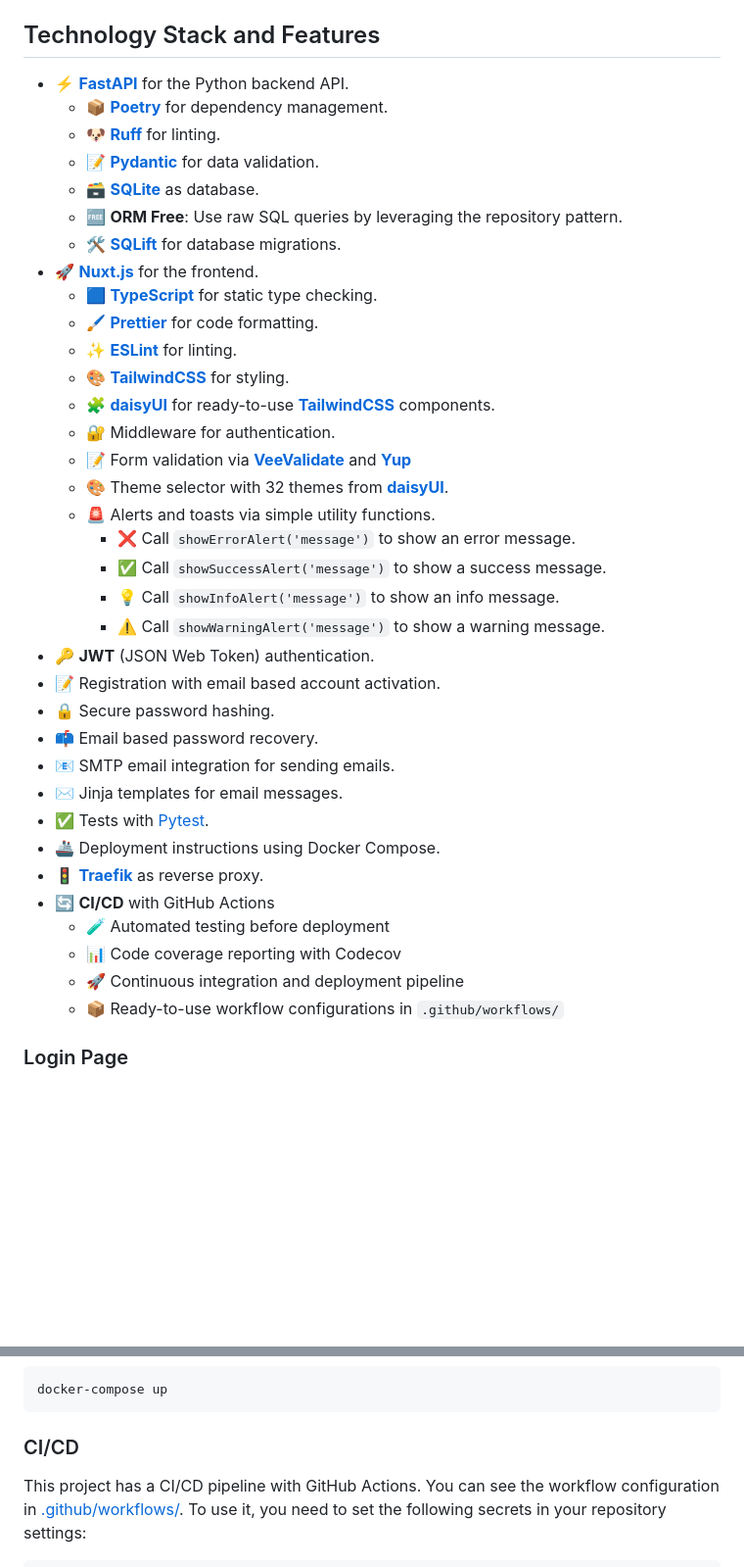
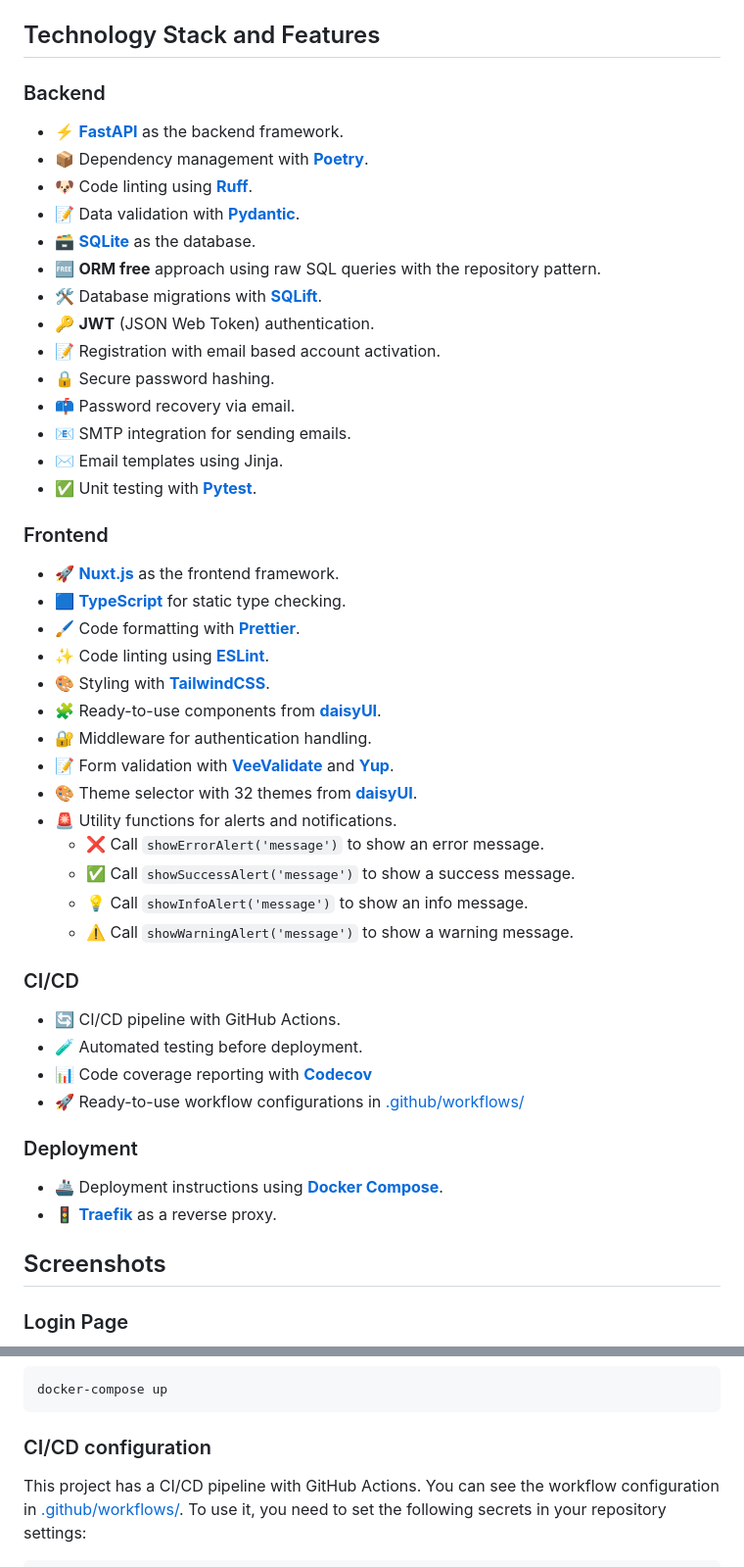
Before and after one commit to SpaceShaman/full-stack-fastapi-nuxt-jwt-auth-orm-free-template, a Markdown page: README.md, 2 parts joined by grey strips. Shown at 98% size. GitHub-like rendering; blank space fills up the shorter version.

Commit message:
📝 (README.md): restructure technology stack section for clarity and add subsections for backend, frontend, CI/CD, and deployment

````diff
--- a/README.md
+++ b/README.md
@@ -27,41 +27,53 @@
 
 ## Technology Stack and Features
 
-- ⚡ [**FastAPI**](https://fastapi.tiangolo.com) for the Python backend API.
-    - 📦 [**Poetry**](https://python-poetry.org) for dependency management.
-    - 🐶 [**Ruff**](https://github.com/astral-sh/ruff) for linting.
-    - 📝 [**Pydantic**](https://docs.pydantic.dev) for data validation.
-    - 🗃 [**SQLite**](https://www.sqlite.org) as database.
-    - 🆓 **ORM Free**: Use raw SQL queries by leveraging the repository pattern.
-    - 🛠 [**SQLift**](https://github.com/SpaceShaman/SQLift) for database migrations.
-- 🚀 [**Nuxt.js**](https://nuxt.com) for the frontend.
-    - 🟦 [**TypeScript**](https://www.typescriptlang.org) for static type checking.
-    - 🖌 [**Prettier**](https://prettier.io) for code formatting.
-    - ✨ [**ESLint**](https://eslint.org) for linting.
-    - 🎨 [**TailwindCSS**](https://tailwindcss.com) for styling.
-    - 🧩 [**daisyUI**](https://daisyui.com) for ready-to-use [**TailwindCSS**](https://tailwindcss.com) components.
-    - 🔐 Middleware for authentication.
-    - 📝 Form validation via [**VeeValidate**](https://vee-validate.logaretm.com) and [**Yup**](https://yup-docs.vercel.app/)
-    - 🎨 Theme selector with 32 themes from [**daisyUI**](https://daisyui.com).
-    - 🚨 Alerts and toasts via simple utility functions.
-        - ❌ Call `showErrorAlert('message')` to show an error message.
-        - ✅ Call `showSuccessAlert('message')` to show a success message.
-        - 💡 Call `showInfoAlert('message')` to show an info message.
-        - ⚠️ Call `showWarningAlert('message')` to show a warning message.
+### Backend
+
+- ⚡ [**FastAPI**](https://fastapi.tiangolo.com) as the backend framework.
+- 📦 Dependency management with [**Poetry**](https://python-poetry.org).
+- 🐶 Code linting using [**Ruff**](https://github.com/astral-sh/ruff).
+- 📝 Data validation with [**Pydantic**](https://docs.pydantic.dev).
+- 🗃 [**SQLite**](https://www.sqlite.org) as the database.
+- 🆓 **ORM free** approach using raw SQL queries with the repository pattern.
+- 🛠 Database migrations with [**SQLift**](https://github.com/SpaceShaman/SQLift).
 - 🔑 **JWT** (JSON Web Token) authentication.
 - 📝 Registration with email based account activation.
 - 🔒 Secure password hashing.
-- 📫 Email based password recovery.
-- 📧 SMTP email integration for sending emails.
-- ✉️ Jinja templates for email messages.
-- ✅ Tests with [Pytest](https://pytest.org).
-- 🚢 Deployment instructions using Docker Compose.
-- 🚦 [**Traefik**](https://doc.traefik.io/traefik) as reverse proxy.
-- 🔄 **CI/CD** with GitHub Actions
-    - 🧪 Automated testing before deployment
-    - 📊 Code coverage reporting with Codecov
-    - 🚀 Continuous integration and deployment pipeline
-    - 📦 Ready-to-use workflow configurations in `.github/workflows/`
+- 📫 Password recovery via email.
+- 📧 SMTP integration for sending emails.
+- ✉️ Email templates using Jinja.
+- ✅ Unit testing with [**Pytest**](https://pytest.org).
+
+### Frontend
+
+- 🚀 [**Nuxt.js**](https://nuxt.com) as the frontend framework.
+- 🟦 [**TypeScript**](https://www.typescriptlang.org) for static type checking.
+- 🖌 Code formatting with [**Prettier**](https://prettier.io).
+- ✨ Code linting using [**ESLint**](https://eslint.org).
+- 🎨 Styling with [**TailwindCSS**](https://tailwindcss.com).
+- 🧩 Ready-to-use components from [**daisyUI**](https://daisyui.com).
+- 🔐 Middleware for authentication handling.
+- 📝 Form validation with [**VeeValidate**](https://vee-validate.logaretm.com) and [**Yup**](https://yup-docs.vercel.app/).
+- 🎨 Theme selector with 32 themes from [**daisyUI**](https://daisyui.com).
+- 🚨 Utility functions for alerts and notifications.
+    - ❌ Call `showErrorAlert('message')` to show an error message.
+    - ✅ Call `showSuccessAlert('message')` to show a success message.
+    - 💡 Call `showInfoAlert('message')` to show an info message.
+    - ⚠️ Call `showWarningAlert('message')` to show a warning message.
+
+### CI/CD
+
+- 🔄 CI/CD pipeline with GitHub Actions.
+- 🧪 Automated testing before deployment.
+- 📊 Code coverage reporting with [**Codecov**](https://about.codecov.io)
+- 🚀 Ready-to-use workflow configurations in [.github/workflows/](.github/workflows/)
+
+### Deployment
+
+- 🚢 Deployment instructions using [**Docker Compose**](https://docs.docker.com/compose).
+- 🚦 [**Traefik**](https://doc.traefik.io/traefik) as a reverse proxy.
+
+## Screenshots
 
 ### Login Page
 
@@ -127,7 +139,7 @@ docker-compose -f docker-compose.dev.yml up
 docker-compose up
 ```
 
-### CI/CD
+### CI/CD configuration
 
 This project has a CI/CD pipeline with GitHub Actions.
 You can see the workflow configuration in [.github/workflows/](.github/workflows/).
````
